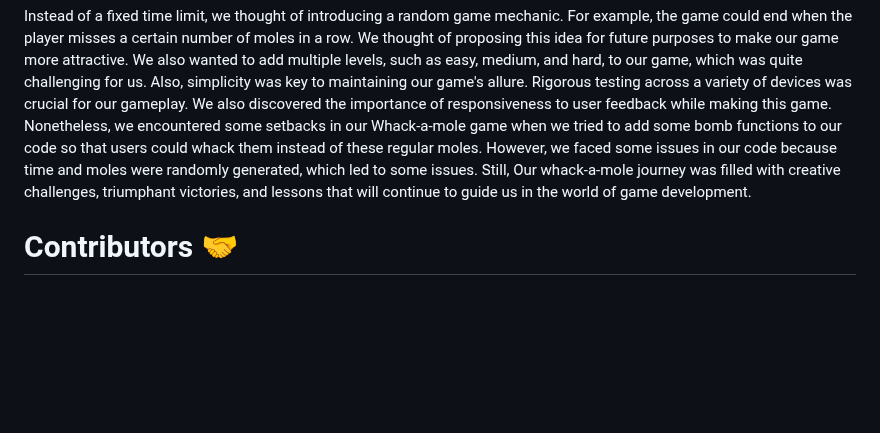
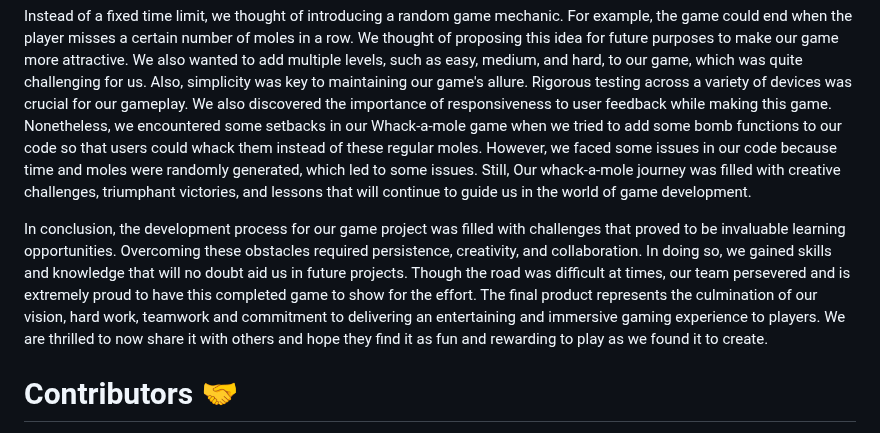
Before and after one commit to Greeshma-C20084146/whack_a_mole-project, a Markdown page: Readme.md, the part around the change. GitHub-like rendering; blank space fills up the shorter version.

```diff
--- a/Readme.md
+++ b/Readme.md
@@ -54,6 +54,8 @@ Our whack-a-mole game, at its core, is a harmonious fusion of HTML, CSS, and Jav
 
 Instead of a fixed time limit, we thought of introducing a random game mechanic. For example, the game could end when the player misses a certain number of moles in a row. We thought of proposing this idea for future purposes to make our game more attractive. We also wanted to add multiple levels, such as easy, medium, and hard, to our game, which was quite challenging for us. Also, simplicity was key to maintaining our game's allure. Rigorous testing across a variety of devices was crucial for our gameplay. We also discovered the importance of responsiveness to user feedback while making this game. Nonetheless, we encountered some setbacks in our Whack-a-mole game when we tried to add some bomb functions to our code so that users could whack them instead of these regular moles. However, we faced some issues in our code because time and moles were randomly generated, which led to some issues. Still, Our whack-a-mole journey was filled with creative challenges, triumphant victories, and lessons that will continue to guide us in the world of game development.
 
+In conclusion, the development process for our game project was filled with challenges that proved to be invaluable learning opportunities. Overcoming these obstacles required persistence, creativity, and collaboration. In doing so, we gained skills and knowledge that will no doubt aid us in future projects. Though the road was difficult at times, our team persevered and is extremely proud to have this completed game to show for the effort. The final product represents the culmination of our vision, hard work, teamwork and commitment to delivering an entertaining and immersive gaming experience to players. We are thrilled to now share it with others and hope they find it as fun and rewarding to play as we found it to create.
+
 
 # Contributors 🤝
 Greeshma Chandra Shekar - C20084146
```
